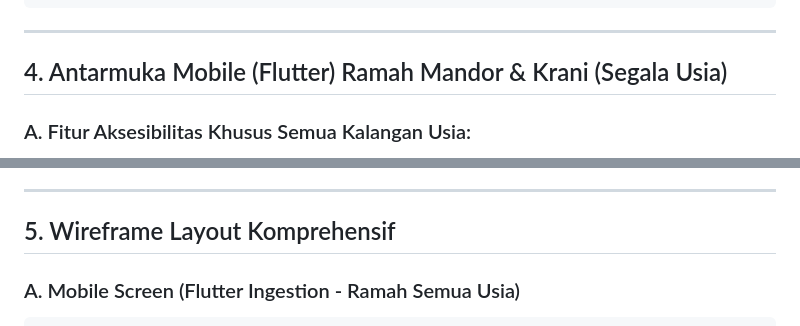
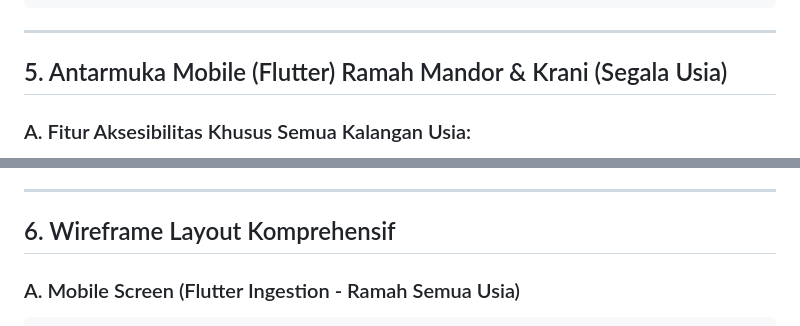
Before and after one commit to felichpehagasaginting-code/SawitGO, a Markdown page: docs/ui_ux_frontend.md, 2 parts joined by grey strips. Rendered like a GitHub page.

````diff
--- a/docs/ui_ux_frontend.md
+++ b/docs/ui_ux_frontend.md
@@ -190,7 +204,7 @@ export function MetricBentoCard({
 
 ---
 
-## 4. Antarmuka Mobile (Flutter) Ramah Mandor & Krani (Segala Usia)
+## 5. Antarmuka Mobile (Flutter) Ramah Mandor & Krani (Segala Usia)
 
 ### A. Fitur Aksesibilitas Khusus Semua Kalangan Usia:
 1. **Super Giant Number Dial (+1, +5, +10, +50)**:
@@ -204,7 +218,7 @@ export function MetricBentoCard({
 
 ---
 
-## 5. Wireframe Layout Komprehensif
+## 6. Wireframe Layout Komprehensif
 
 ### A. Mobile Screen (Flutter Ingestion - Ramah Semua Usia)
 ```
````
Also changed, not shown: other parts of docs/ui_ux_frontend.md (+20 -6 lines).
